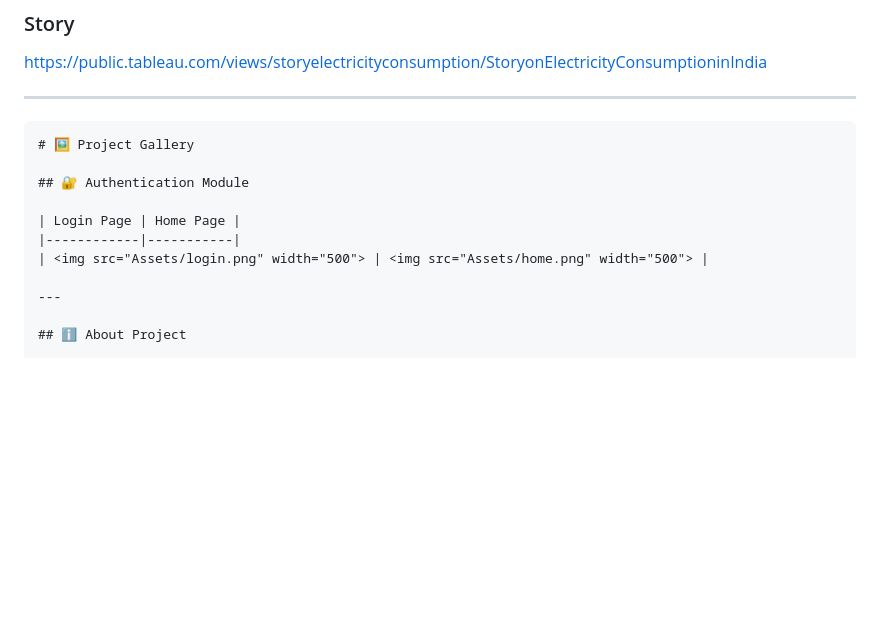
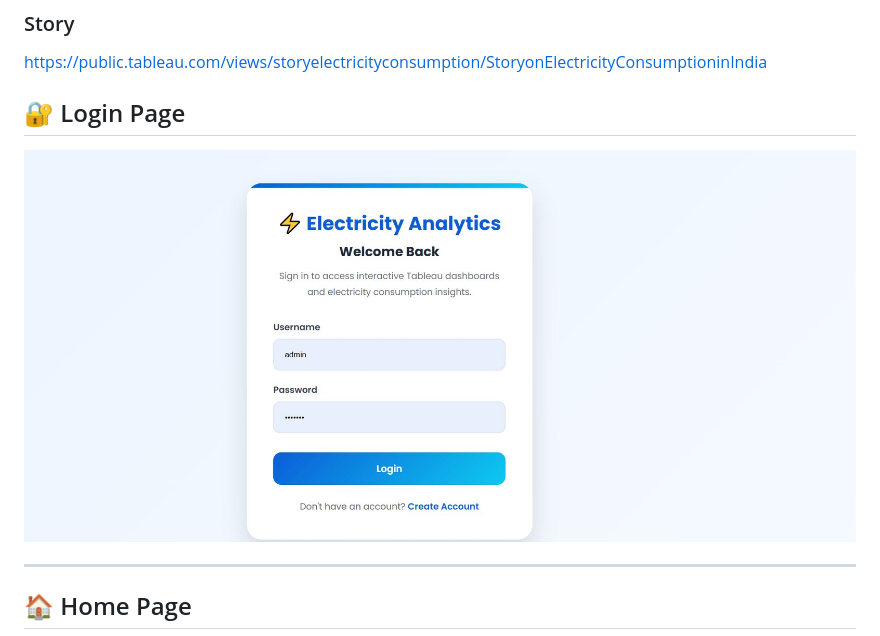
Before and after one commit to Pranavi7777/Electricity_consumption_patterns--in--India, a Markdown page: README.md, the part around one of its changes. Rendered like a GitHub page; blank space fills up the shorter version.

````diff
--- a/README.md
+++ b/README.md
@@ -68,18 +68,11 @@ https://public.tableau.com/views/electrictyconsumptionanalysis/Dashboard3
 
 https://public.tableau.com/views/storyelectricityconsumption/StoryonElectricityConsumptioninIndia
 
----
+## 🔐 Login Page
 
-```md
-# 🖼️ Project Gallery
-
-## 🔐 Authentication Module
-
-| Login Page | Home Page |
-|------------|-----------|
-| <img src="Assets/login.png" width="500"> | <img src="Assets/home.png" width="500"> |
+![Login Page](Assets/login.png)
 
 ---
 
-## ℹ️ About Project
+## 🏠 Home Page
 
````
Also changed, not shown: other parts of README.md (+14 -51 lines).
